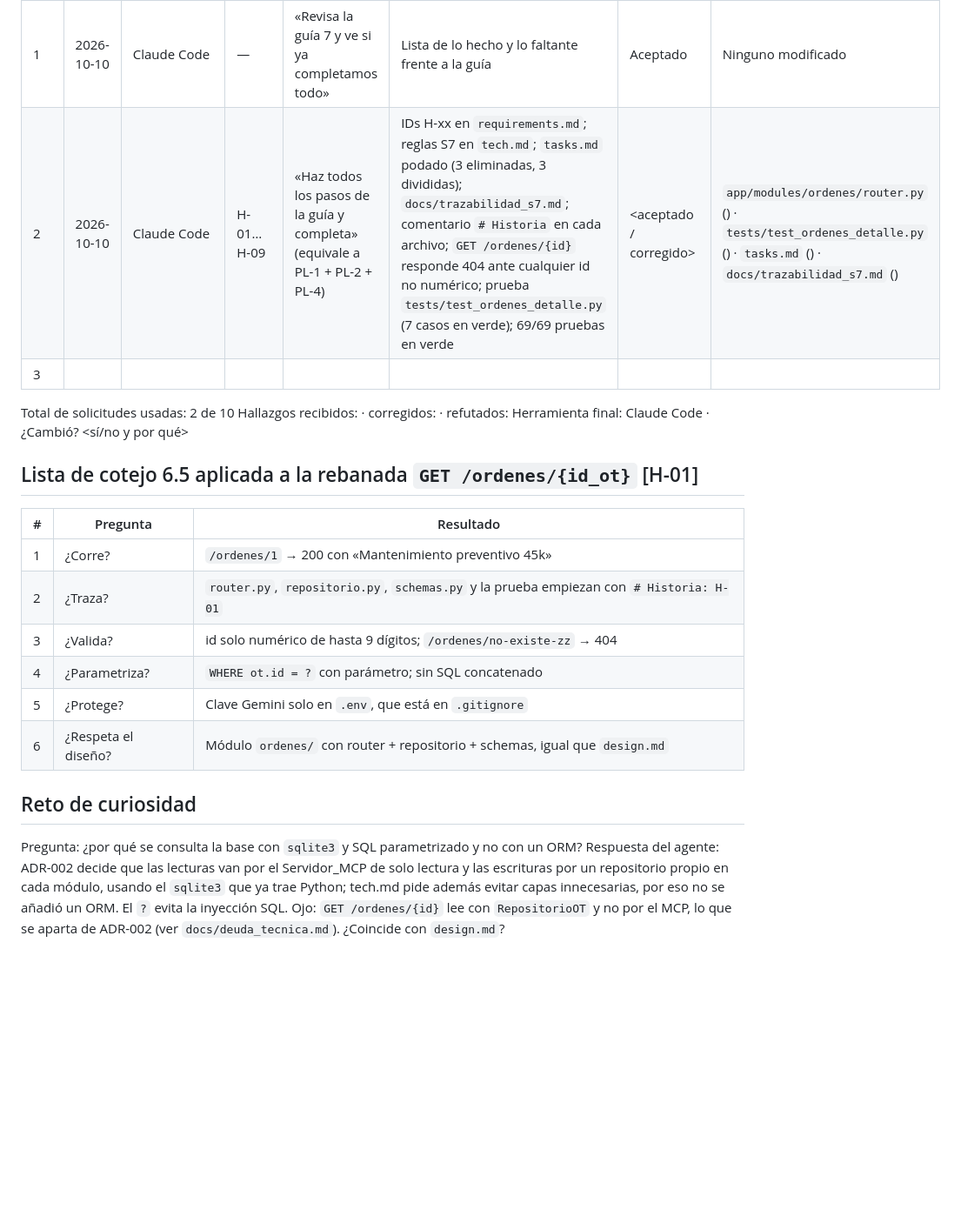
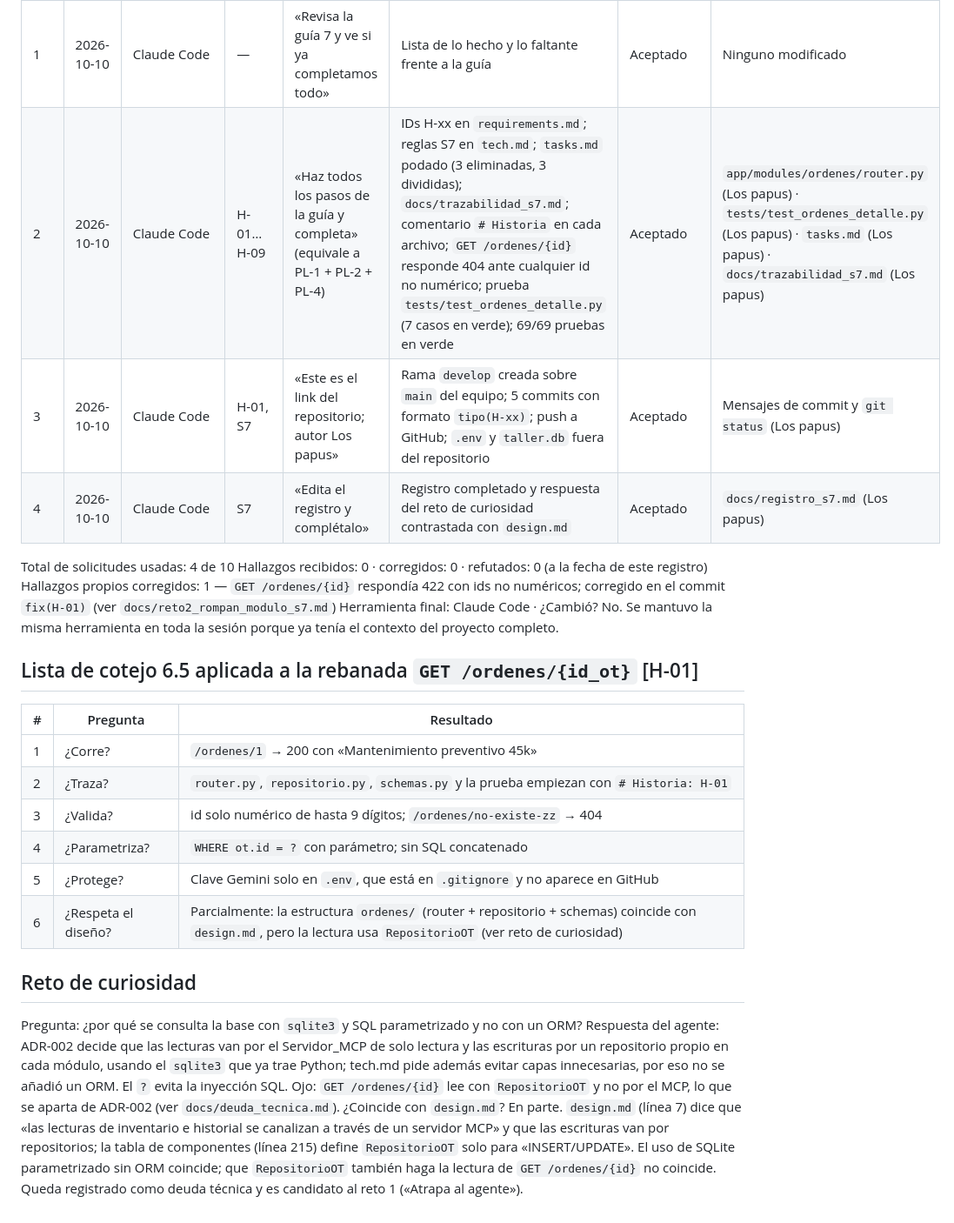
Before and after one commit to diegocr02/Proyecto-Taller, a Markdown page: docs/registro_s7.md, the part around one of its changes. Shown at 87% size. Drawn GitHub-style; blank space fills up the shorter version.

Commit message:
docs(S7): registro de la sesión 7 completado
Co-Authored-By: Claude Opus 5.5 <noreply@anthropic.com>

```diff
--- a/docs/registro_s7.md
+++ b/docs/registro_s7.md
@@ -9,12 +13,14 @@ Créditos de Kiro al inicio: <n> · Herramienta principal: Claude Code (Kiro se
 | N.º | Hora | Herramienta | Tarea (H-xx) | Prompt (resumen o ID: PL-1, PL-2…) | Resultado | Decisión (aceptado / corregido / rechazado) | Archivos leídos (lector) |
 |-----|------|-------------|--------------|-------------------------------------|-----------|---------------------------------------------|--------------------------|
 | 1 | 2026-10-10 | Claude Code | — | «Revisa la guía 7 y ve si ya completamos todo» | Lista de lo hecho y lo faltante frente a la guía | Aceptado | Ninguno modificado |
-| 2 | 2026-10-10 | Claude Code | H-01…H-09 | «Haz todos los pasos de la guía y completa» (equivale a PL-1 + PL-2 + PL-4) | IDs H-xx en `requirements.md`; reglas S7 en `tech.md`; `tasks.md` podado (3 eliminadas, 3 divididas); `docs/trazabilidad_s7.md`; comentario `# Historia` en cada archivo; `GET /ordenes/{id}` responde 404 ante cualquier id no numérico; prueba `tests/test_ordenes_detalle.py` (7 casos en verde); 69/69 pruebas en verde | <aceptado / corregido> | `app/modules/ordenes/router.py` (<nombre>) · `tests/test_ordenes_detalle.py` (<nombre>) · `tasks.md` (<nombre>) · `docs/trazabilidad_s7.md` (<nombre>) |
-| 3 |  |  |  |  |  |  |  |
+| 2 | 2026-10-10 | Claude Code | H-01…H-09 | «Haz todos los pasos de la guía y completa» (equivale a PL-1 + PL-2 + PL-4) | IDs H-xx en `requirements.md`; reglas S7 en `tech.md`; `tasks.md` podado (3 eliminadas, 3 divididas); `docs/trazabilidad_s7.md`; comentario `# Historia` en cada archivo; `GET /ordenes/{id}` responde 404 ante cualquier id no numérico; prueba `tests/test_ordenes_detalle.py` (7 casos en verde); 69/69 pruebas en verde | Aceptado | `app/modules/ordenes/router.py` (Los papus) · `tests/test_ordenes_detalle.py` (Los papus) · `tasks.md` (Los papus) · `docs/trazabilidad_s7.md` (Los papus) |
+| 3 | 2026-10-10 | Claude Code | H-01, S7 | «Este es el link del repositorio; autor Los papus» | Rama `develop` creada sobre `main` del equipo; 5 commits con formato `tipo(H-xx)`; push a GitHub; `.env` y `taller.db` fuera del repositorio | Aceptado | Mensajes de commit y `git status` (Los papus) |
+| 4 | 2026-10-10 | Claude Code | S7 | «Edita el registro y complétalo» | Registro completado y respuesta del reto de curiosidad contrastada con `design.md` | Aceptado | `docs/registro_s7.md` (Los papus) |
 
-Total de solicitudes usadas: 2 de 10
-Hallazgos recibidos: <n> · corregidos: <n> · refutados: <n>
-Herramienta final: Claude Code · ¿Cambió? <sí/no y por qué>
+Total de solicitudes usadas: 4 de 10
+Hallazgos recibidos: 0 · corregidos: 0 · refutados: 0 (a la fecha de este registro)
+Hallazgos propios corregidos: 1 — `GET /ordenes/{id}` respondía 422 con ids no numéricos; corregido en el commit `fix(H-01)` (ver `docs/reto2_rompan_modulo_s7.md`)
+Herramienta final: Claude Code · ¿Cambió? No. Se mantuvo la misma herramienta en toda la sesión porque ya tenía el contexto del proyecto completo.
 
 ## Lista de cotejo 6.5 aplicada a la rebanada `GET /ordenes/{id_ot}` [H-01]
 
@@ -24,11 +30,11 @@ Herramienta final: Claude Code · ¿Cambió? <sí/no y por qué>
 | 2 | ¿Traza? | `router.py`, `repositorio.py`, `schemas.py` y la prueba empiezan con `# Historia: H-01` |
 | 3 | ¿Valida? | id solo numérico de hasta 9 dígitos; `/ordenes/no-existe-zz` → 404 |
 | 4 | ¿Parametriza? | `WHERE ot.id = ?` con parámetro; sin SQL concatenado |
-| 5 | ¿Protege? | Clave Gemini solo en `.env`, que está en `.gitignore` |
-| 6 | ¿Respeta el diseño? | Módulo `ordenes/` con router + repositorio + schemas, igual que `design.md` |
+| 5 | ¿Protege? | Clave Gemini solo en `.env`, que está en `.gitignore` y no aparece en GitHub |
+| 6 | ¿Respeta el diseño? | Parcialmente: la estructura `ordenes/` (router + repositorio + schemas) coincide con `design.md`, pero la lectura usa `RepositorioOT` (ver reto de curiosidad) |
 
 ## Reto de curiosidad
 
 Pregunta: ¿por qué se consulta la base con `sqlite3` y SQL parametrizado y no con un ORM?
 Respuesta del agente: ADR-002 decide que las lecturas van por el Servidor_MCP de solo lectura y las escrituras por un repositorio propio en cada módulo, usando el `sqlite3` que ya trae Python; tech.md pide además evitar capas innecesarias, por eso no se añadió un ORM. El `?` evita la inyección SQL. Ojo: `GET /ordenes/{id}` lee con `RepositorioOT` y no por el MCP, lo que se aparta de ADR-002 (ver `docs/deuda_tecnica.md`).
-¿Coincide con `design.md`? <completar tras leer design.md>
+¿Coincide con `design.md`? En parte. `design.md` (línea 7) dice que «las lecturas de inventario e historial se canalizan a través de un servidor MCP» y que las escrituras van por repositorios; la tabla de componentes (línea 215) define `RepositorioOT` solo para «INSERT/UPDATE». El uso de SQLite parametrizado sin ORM coincide; que `RepositorioOT` también haga la lectura de `GET /ordenes/{id}` no coincide. Queda registrado como deuda técnica y es candidato al reto 1 («Atrapa al agente»).
```
Also changed, not shown: other parts of docs/registro_s7.md (+6 -2 lines).
